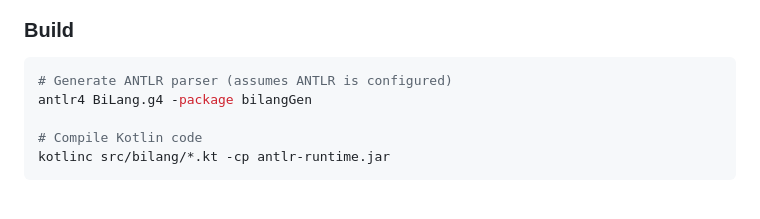
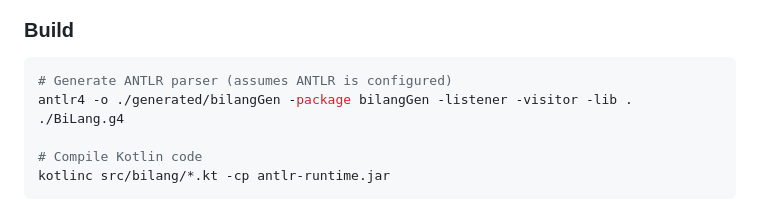
Before and after one commit to elazarg/bilang, a Markdown page: README.md, the part around the change. GitHub-like rendering.

````diff
--- a/README.md
+++ b/README.md
@@ -49,7 +49,7 @@ withdraw (Host.car != null && Guest.switch != null)
 
 ```bash
 # Generate ANTLR parser (assumes ANTLR is configured)
-antlr4 BiLang.g4 -package bilangGen
+antlr4 -o ./generated/bilangGen -package bilangGen -listener -visitor -lib . ./BiLang.g4
 
 # Compile Kotlin code
 kotlinc src/bilang/*.kt -cp antlr-runtime.jar
````
